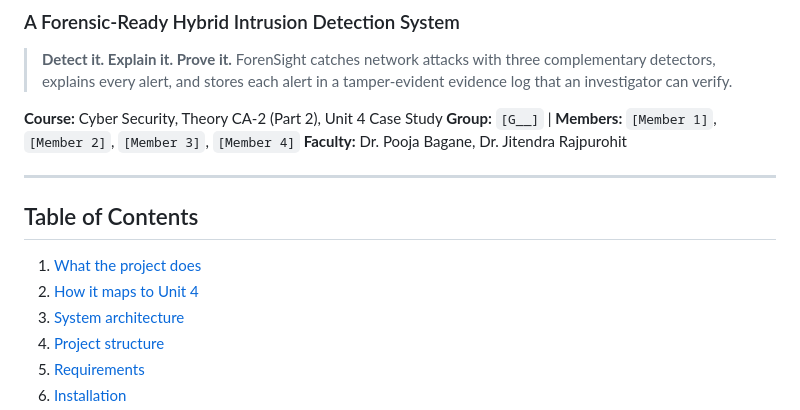
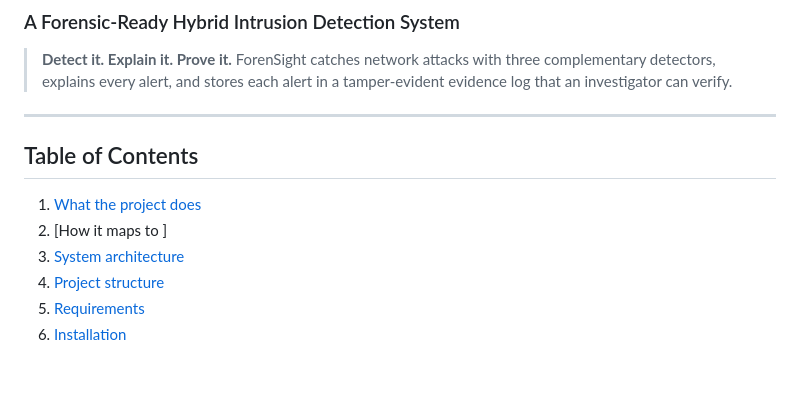
Before and after one commit to Ashwin-Laad/ForenSight, a Markdown page: README.md, the part around the change. GitHub-like rendering; blank space fills up the shorter version.

Commit message:
Update README to remove course information
Removed course details and updated table of contents.

```diff
--- a/README.md
+++ b/README.md
@@ -4,15 +4,11 @@
 > **Detect it. Explain it. Prove it.**
 > ForenSight catches network attacks with three complementary detectors, explains every alert, and stores each alert in a tamper-evident evidence log that an investigator can verify.
 
-**Course:** Cyber Security, Theory CA-2 (Part 2), Unit 4 Case Study
-**Group:** `[G__]`  |  **Members:** `[Member 1]`, `[Member 2]`, `[Member 3]`, `[Member 4]`
-**Faculty:** Dr. Pooja Bagane, Dr. Jitendra Rajpurohit
-
 ---
 
 ##  Table of Contents
 1. [What the project does](#-what-the-project-does)
-2. [How it maps to Unit 4](#-how-it-maps-to-unit-4)
+2. [How it maps to ]
 3. [System architecture](#-system-architecture)
 4. [Project structure](#-project-structure)
 5. [Requirements](#-requirements)
```
